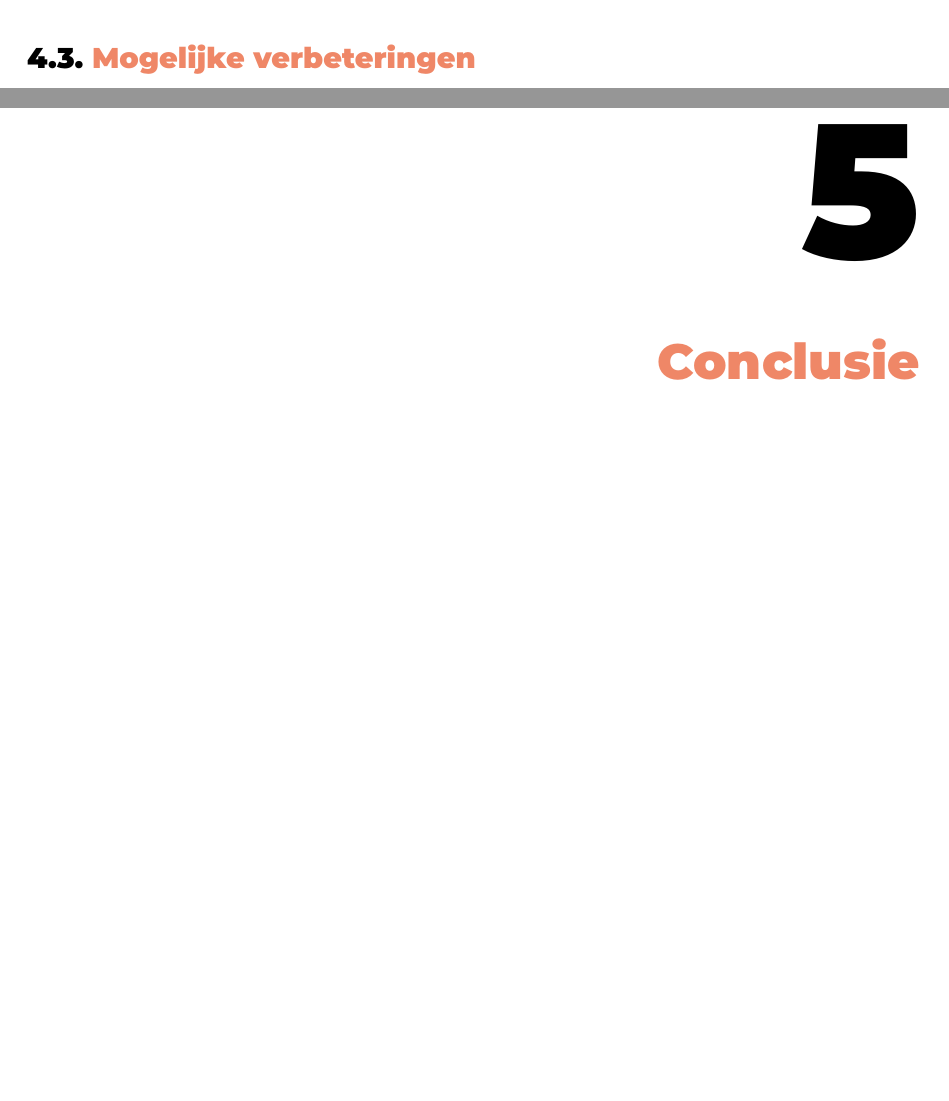
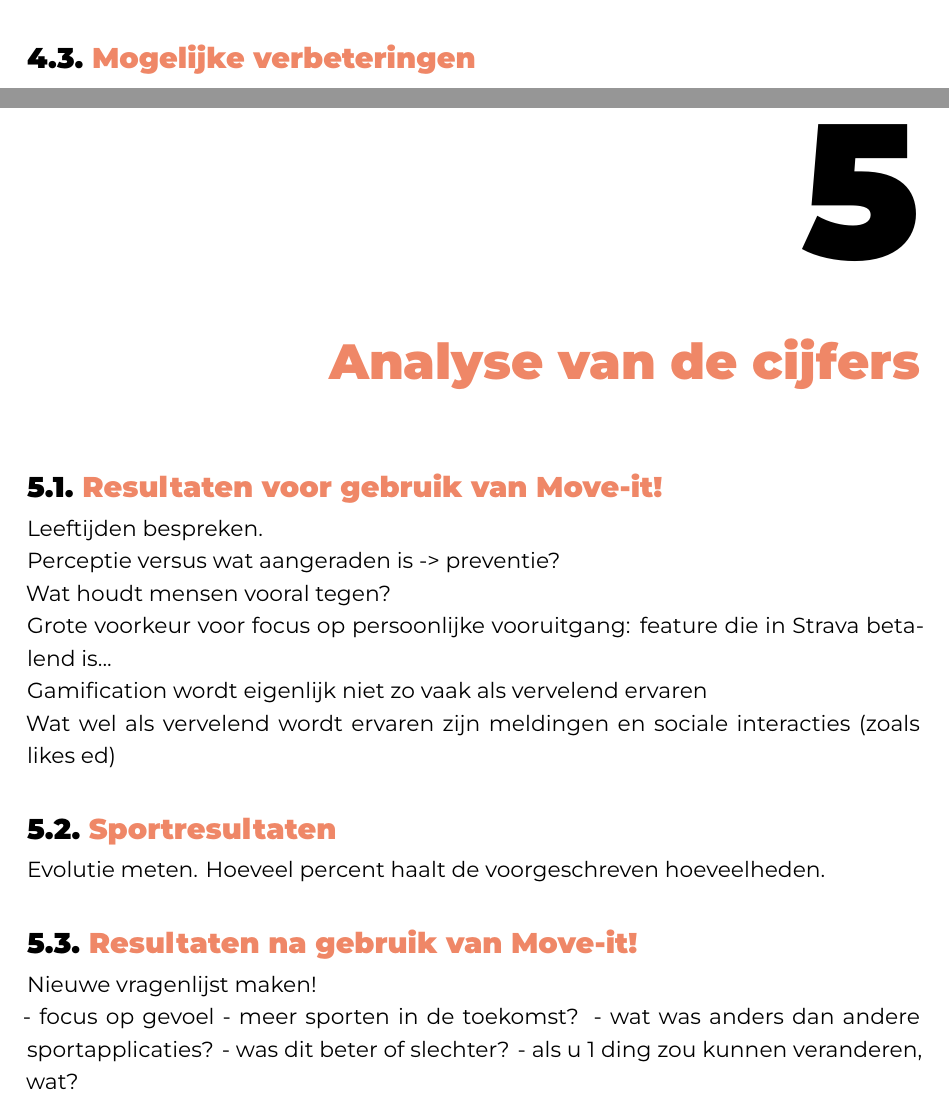
Before and after one commit to SarahEggermont/bachelorproef, a LaTeX thesis (bachproef/EggermontSarahBP.tex, which reads bachproef/analyse.tex): two parts of pages 22 and 23 of 35 before the commit and two parts of pages 22 and 23 of 36 after it, joined at a grey line, cut so that both start at the same text, the shorter picture padded with empty space. Compiled offline with XeLaTeX; a missing font is replaced by an installed copy or a similar font; a LaTeX package or settings file that is missing is left out.

Commit message:
Analyse toegevoegd

```diff
--- a/bachproef/EggermontSarahBP.tex
+++ b/bachproef/EggermontSarahBP.tex
@@ -138,6 +138,8 @@
 %\input{...}
 \input{proofofconcept}
 
+\input{analyse}
+
 \input{conclusie}
 
 %---------- Bijlagen -----------------------------------------------------------
--- /dev/null
+++ b/bachproef/analyse.tex
@@ -0,0 +1,30 @@
+\chapter{\IfLanguageName{dutch}{Analyse van de cijfers}{Analysis of the figures}}%
+\label{ch:analyse}
+
+\section{Resultaten voor gebruik van Move-it!}
+
+Leeftijden bespreken.
+
+Perceptie versus wat aangeraden is -> preventie?
+
+Wat houdt mensen vooral tegen?
+
+Grote voorkeur voor focus op persoonlijke vooruitgang: feature die in Strava betalend is...
+
+Gamification wordt eigenlijk niet zo vaak als vervelend ervaren
+
+Wat wel als vervelend wordt ervaren zijn meldingen en sociale interacties (zoals likes ed)
+
+\section{Sportresultaten}
+
+Evolutie meten. Hoeveel percent haalt de voorgeschreven hoeveelheden.
+
+\section{Resultaten na gebruik van Move-it!}
+
+Nieuwe vragenlijst maken!
+
+- focus op gevoel
+- meer sporten in de toekomst?
+- wat was anders dan andere sportapplicaties?
+    - was dit beter of slechter?
+- als u 1 ding zou kunnen veranderen, wat?
```
